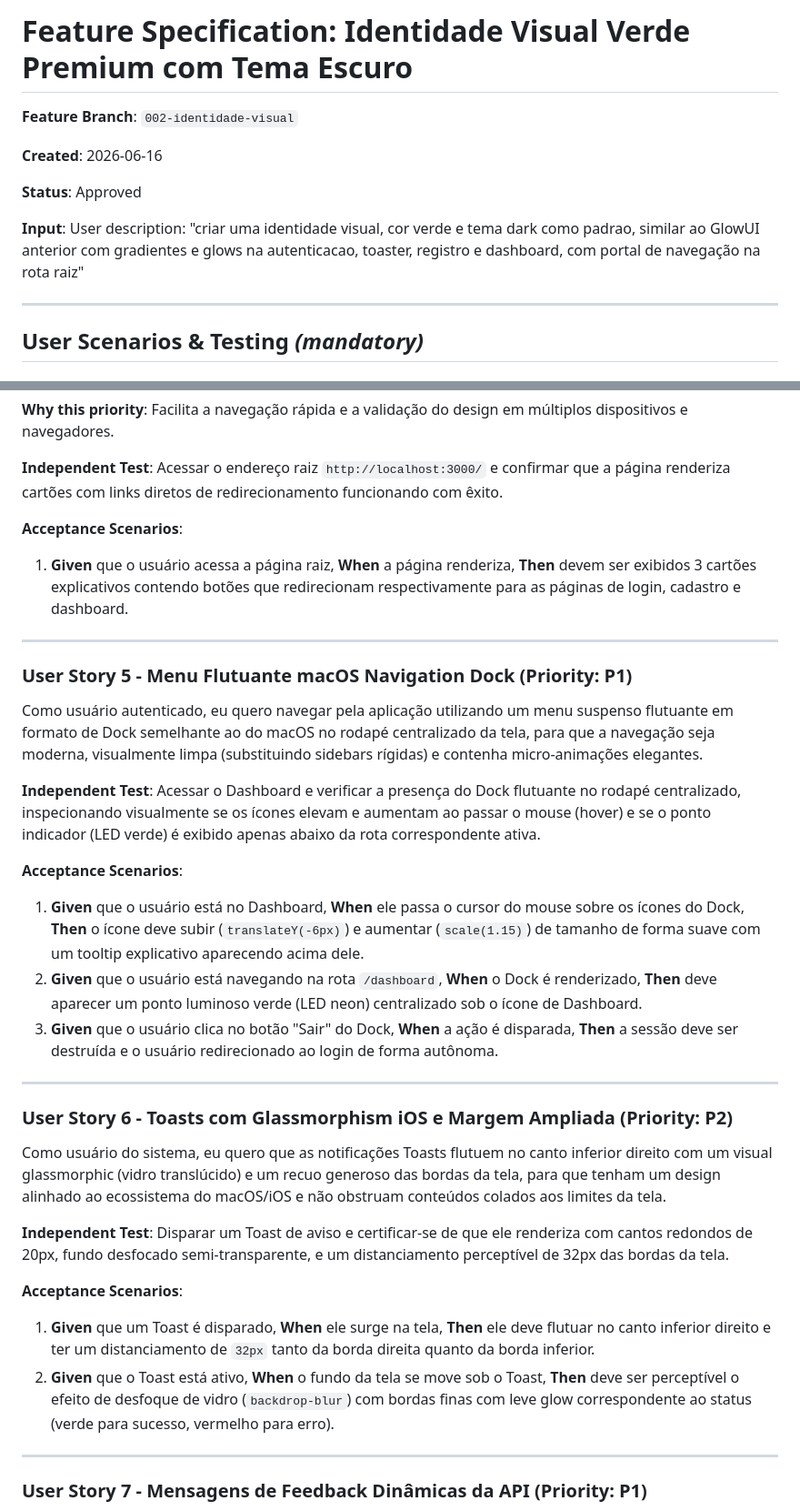
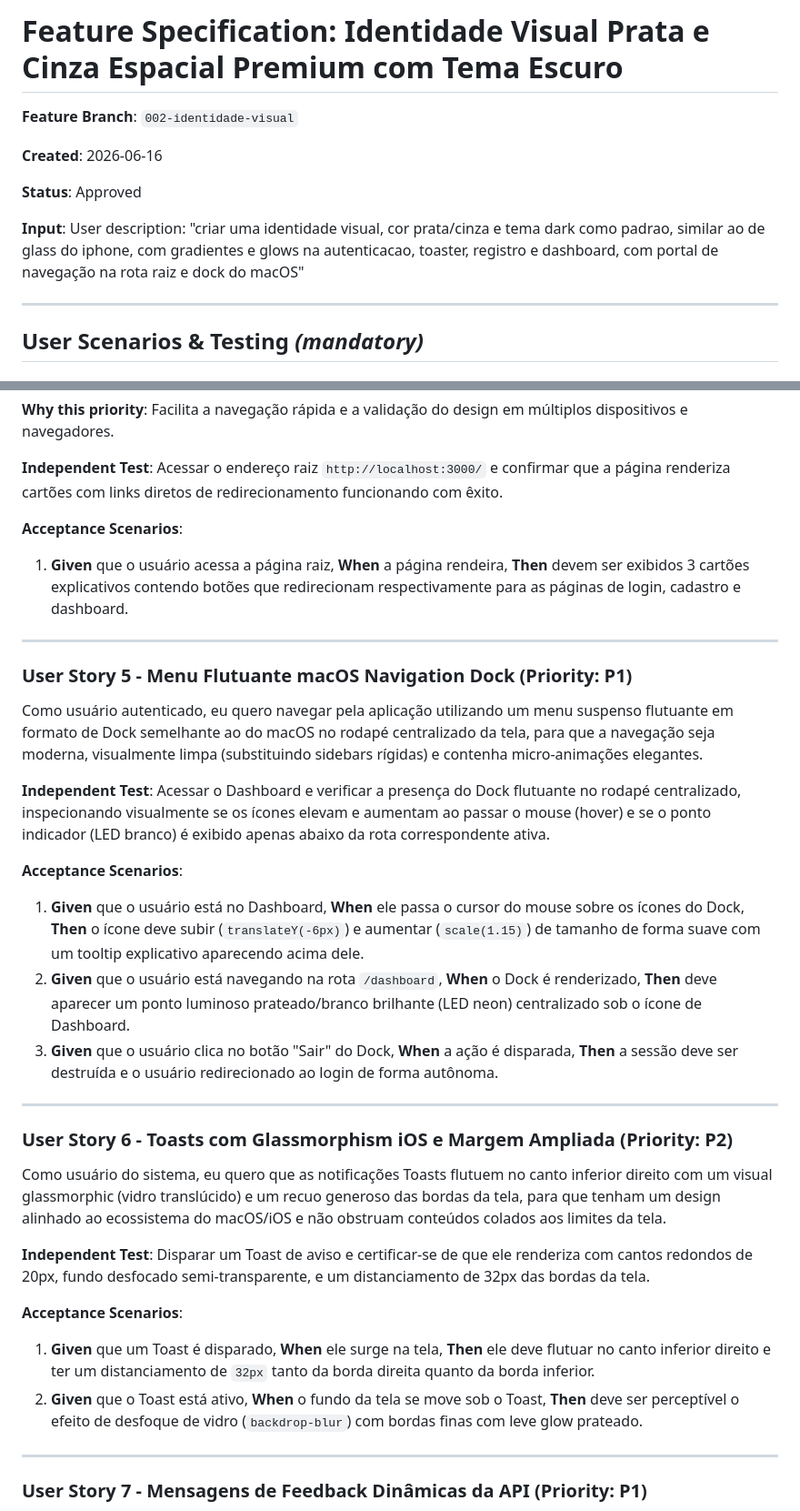
Before and after one commit to DouradoCtrl/mei-finance-sdd, a Markdown page: specs/002-identidade-visual/spec.md, 2 parts joined by grey strips. Shown at 91% size. Drawn GitHub-style.

```diff
--- a/specs/002-identidade-visual/spec.md
+++ b/specs/002-identidade-visual/spec.md
@@ -1,4 +1,4 @@
-# Feature Specification: Identidade Visual Verde Premium com Tema Escuro
+# Feature Specification: Identidade Visual Prata e Cinza Espacial Premium com Tema Escuro
 
 **Feature Branch**: `002-identidade-visual`
 
@@ -6,7 +6,7 @@
 
 **Status**: Approved
 
-**Input**: User description: "criar uma identidade visual, cor verde e tema dark como padrao, similar ao GlowUI anterior com gradientes e glows na autenticacao, toaster, registro e dashboard, com portal de navegação na rota raiz"
+**Input**: User description: "criar uma identidade visual, cor prata/cinza e tema dark como padrao, similar ao de glass do iphone, com gradientes e glows na autenticacao, toaster, registro e dashboard, com portal de navegação na rota raiz e dock do macOS"
 
 ---
 
@@ -66,7 +66,7 @@ Como testador ou usuário, eu quero que a rota inicial `/` sirva como um index c
 
 **Acceptance Scenarios**:
 
-1. **Given** que o usuário acessa a página raiz, **When** a página renderiza, **Then** devem ser exibidos 3 cartões explicativos contendo botões que redirecionam respectivamente para as páginas de login, cadastro e dashboard.
+1. **Given** que o usuário acessa a página raiz, **When** a página rendeira, **Then** devem ser exibidos 3 cartões explicativos contendo botões que redirecionam respectivamente para as páginas de login, cadastro e dashboard.
 
 ---
 
@@ -74,11 +74,11 @@ Como testador ou usuário, eu quero que a rota inicial `/` sirva como um index c
 
 Como usuário autenticado, eu quero navegar pela aplicação utilizando um menu suspenso flutuante em formato de Dock semelhante ao do macOS no rodapé centralizado da tela, para que a navegação seja moderna, visualmente limpa (substituindo sidebars rígidas) e contenha micro-animações elegantes.
 
-**Independent Test**: Acessar o Dashboard e verificar a presença do Dock flutuante no rodapé centralizado, inspecionando visualmente se os ícones elevam e aumentam ao passar o mouse (hover) e se o ponto indicador (LED verde) é exibido apenas abaixo da rota correspondente ativa.
+**Independent Test**: Acessar o Dashboard e verificar a presença do Dock flutuante no rodapé centralizado, inspecionando visualmente se os ícones elevam e aumentam ao passar o mouse (hover) e se o ponto indicador (LED branco) é exibido apenas abaixo da rota correspondente ativa.
 
 **Acceptance Scenarios**:
 1. **Given** que o usuário está no Dashboard, **When** ele passa o cursor do mouse sobre os ícones do Dock, **Then** o ícone deve subir (`translateY(-6px)`) e aumentar (`scale(1.15)`) de tamanho de forma suave com um tooltip explicativo aparecendo acima dele.
-2. **Given** que o usuário está navegando na rota `/dashboard`, **When** o Dock é renderizado, **Then** deve aparecer um ponto luminoso verde (LED neon) centralizado sob o ícone de Dashboard.
+2. **Given** que o usuário está navegando na rota `/dashboard`, **When** o Dock é renderizado, **Then** deve aparecer um ponto luminoso prateado/branco brilhante (LED neon) centralizado sob o ícone de Dashboard.
 3. **Given** que o usuário clica no botão "Sair" do Dock, **When** a ação é disparada, **Then** a sessão deve ser destruída e o usuário redirecionado ao login de forma autônoma.
 
 ---
@@ -87,11 +87,11 @@ Como usuário autenticado, eu quero navegar pela aplicação utilizando um menu
 
 Como usuário do sistema, eu quero que as notificações Toasts flutuem no canto inferior direito com um visual glassmorphic (vidro translúcido) e um recuo generoso das bordas da tela, para que tenham um design alinhado ao ecossistema do macOS/iOS e não obstruam conteúdos colados aos limites da tela.
 
-**Independent Test**: Disparar um Toast de aviso e certificar-se de que ele renderiza com cantos redondos de 20px, fundo desfocado semi-transparente, e um distanciamento perceptível de 32px das bordas da tela.
+**Independent Test**: Disparar um Toast de aviso e certificar-se de que ele renderiza com cantos redondos de 20px, fundo desfocado semi-transparente, e um distanciamento de 32px das bordas da tela.
 
 **Acceptance Scenarios**:
 1. **Given** que um Toast é disparado, **When** ele surge na tela, **Then** ele deve flutuar no canto inferior direito e ter um distanciamento de `32px` tanto da borda direita quanto da borda inferior.
-2. **Given** que o Toast está ativo, **When** o fundo da tela se move sob o Toast, **Then** deve ser perceptível o efeito de desfoque de vidro (`backdrop-blur`) com bordas finas com leve glow correspondente ao status (verde para sucesso, vermelho para erro).
+2. **Given** que o Toast está ativo, **When** o fundo da tela se move sob o Toast, **Then** deve ser perceptível o efeito de desfoque de vidro (`backdrop-blur`) com bordas finas com leve glow prateado.
 
 ---
 
```
Also changed, not shown: other parts of specs/002-identidade-visual/spec.md (+13 -13 lines).
